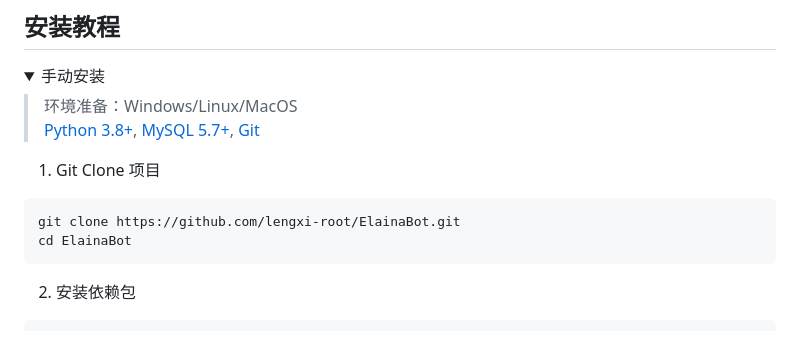
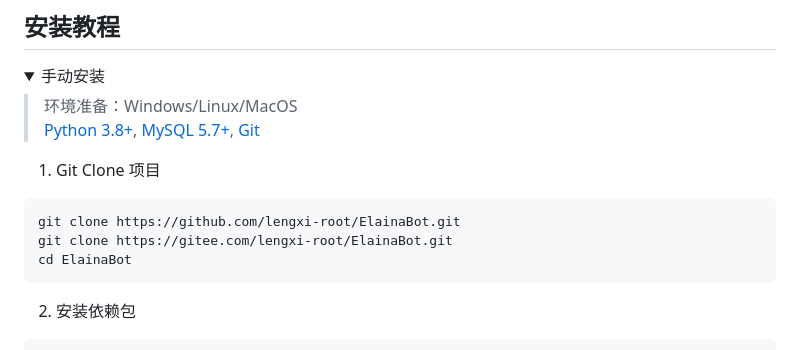
Before and after one commit to lengxi-root/ElainaBot, a Markdown page: README.md, the part around the change printed below. GitHub-like rendering; folded sections open.

Commit message:
更新 README.md

````diff
--- a/README.md
+++ b/README.md
@@ -36,6 +36,7 @@ ElainaBot 是一个基于 Python 的 QQ 官方机器人框架，支持WH WS连
 
 ```bash
 git clone https://github.com/lengxi-root/ElainaBot.git
+git clone https://gitee.com/lengxi-root/ElainaBot.git
 cd ElainaBot
 ```
 
````
Also changed, not shown: other parts of README.md (+2 -1 lines).
